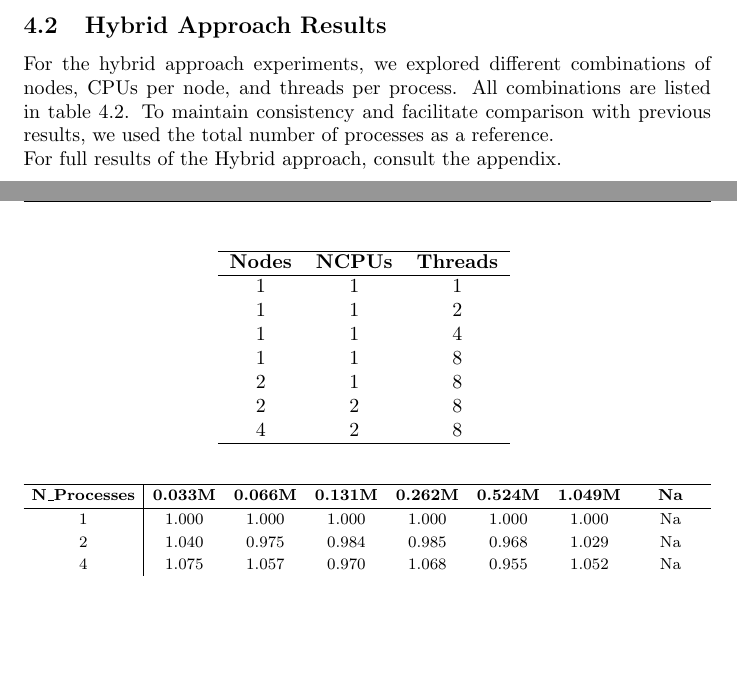
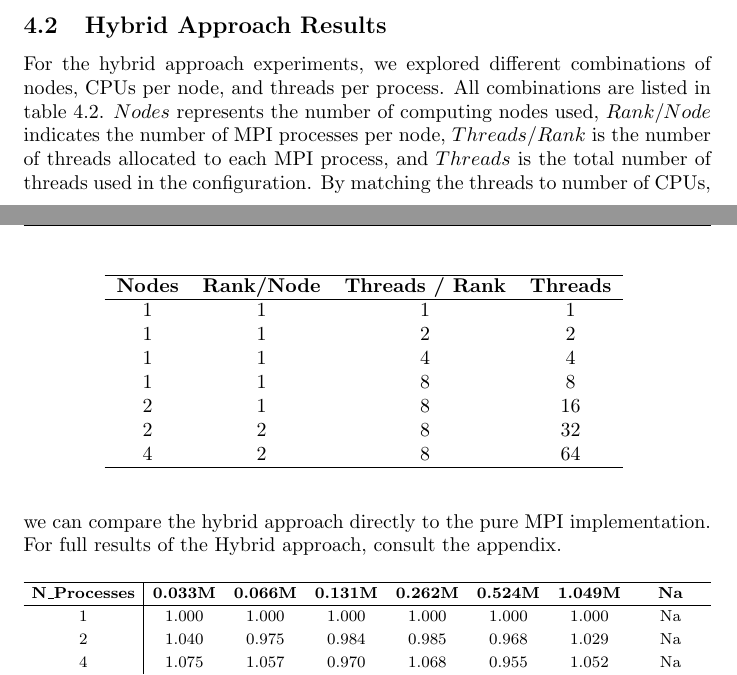
Before and after one commit to 446f6e6e79/Parallel-EM-Clustering, a LaTeX document (docs/LaTeX/main.tex, which reads docs/LaTeX/chapters/Scalability.tex): two parts of pages 17 and 18 of 22, joined at a grey line, cut so that both start at the same text, the shorter picture padded with empty space. Compiled offline with pdfLaTeX.

Commit message:
Fixed Hybrid approach table

```diff
--- a/docs/LaTeX/chapters/Scalability.tex
+++ b/docs/LaTeX/chapters/Scalability.tex
@@ -188,25 +188,25 @@ The findings confirm our initial observation. The E-step remains efficient acros
 
 For the hybrid approach experiments, we explored different combinations of nodes, CPUs per node, and threads per process.
 All combinations are listed in table \ref{tab:hybrid_combos}.
-To maintain consistency and facilitate comparison with previous results, we used the total number of processes as a reference.
+$Nodes$ represents the number of computing nodes used, $Rank/Node$ indicates the number of MPI processes per node, $Threads/Rank$ is the number of threads allocated to each MPI process, and $Threads$ is the total number of threads used in the configuration.
 \begin{table}[h!]
     \centering
-    \begin{tabular}{c c c}
+    \begin{tabular}{c c c c}
     \hline
-    \textbf{Nodes} & \textbf{NCPUs} & \textbf{Threads} \\
+    \textbf{Nodes} & \textbf{Rank/Node} & \textbf{Threads / Rank} & \textbf{Threads} \\
     \hline
-    1 & 1 & 1 \\
-    1 & 1 & 2 \\
-    1 & 1 & 4 \\
-    1 & 1 & 8 \\
-    2 & 1 & 8 \\
-    2 & 2 & 8 \\
-    4 & 2 & 8 \\
+    1 & 1 & 1 & 1   \\
+    1 & 1 & 2  & 2  \\
+    1 & 1 & 4  & 4  \\
+    1 & 1 & 8  & 8  \\
+    2 & 1 & 8  & 16 \\
+    2 & 2 & 8  & 32 \\
+    4 & 2 & 8  & 64 \\
     \hline
     \end{tabular}
     \label{tab:hybrid_combos}
 \end{table}
-
+By matching the threads to number of CPUs, we can compare the hybrid approach directly to the pure MPI implementation.
 For full results of the Hybrid approach, consult the appendix.
 \begin{table}[H]
     \centering
```
Also changed, not shown: README.md, docs/media/em_visualization.png, docs/media/first_iteration.png, 1 other file.
